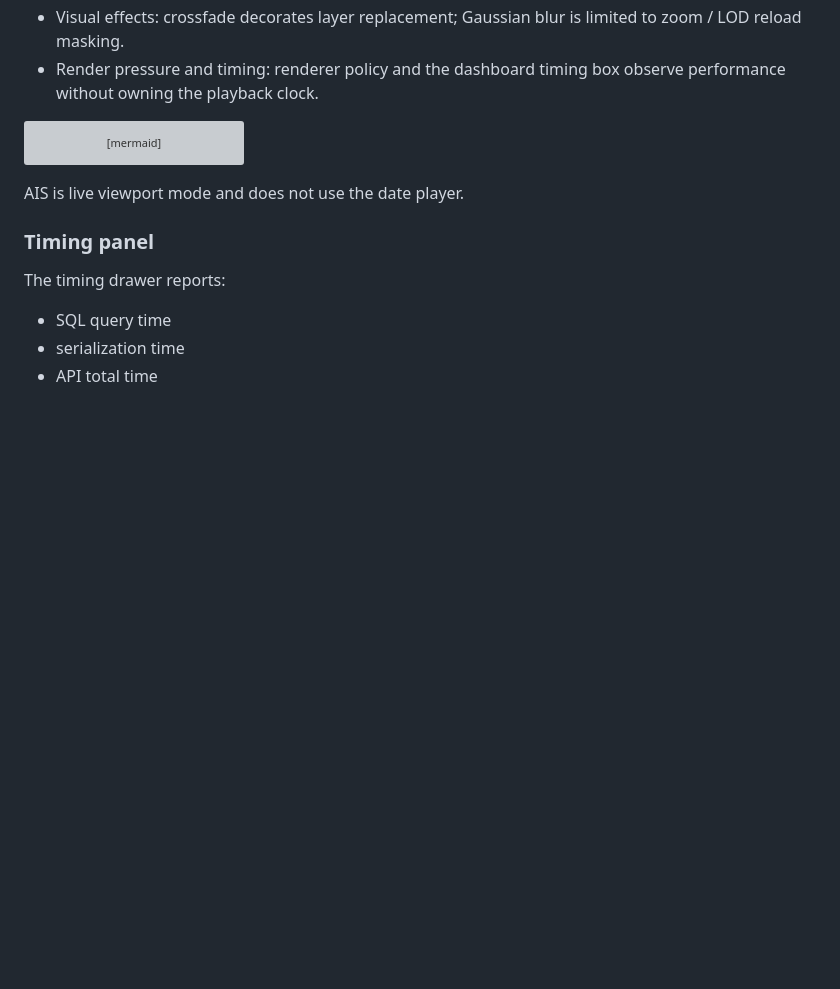
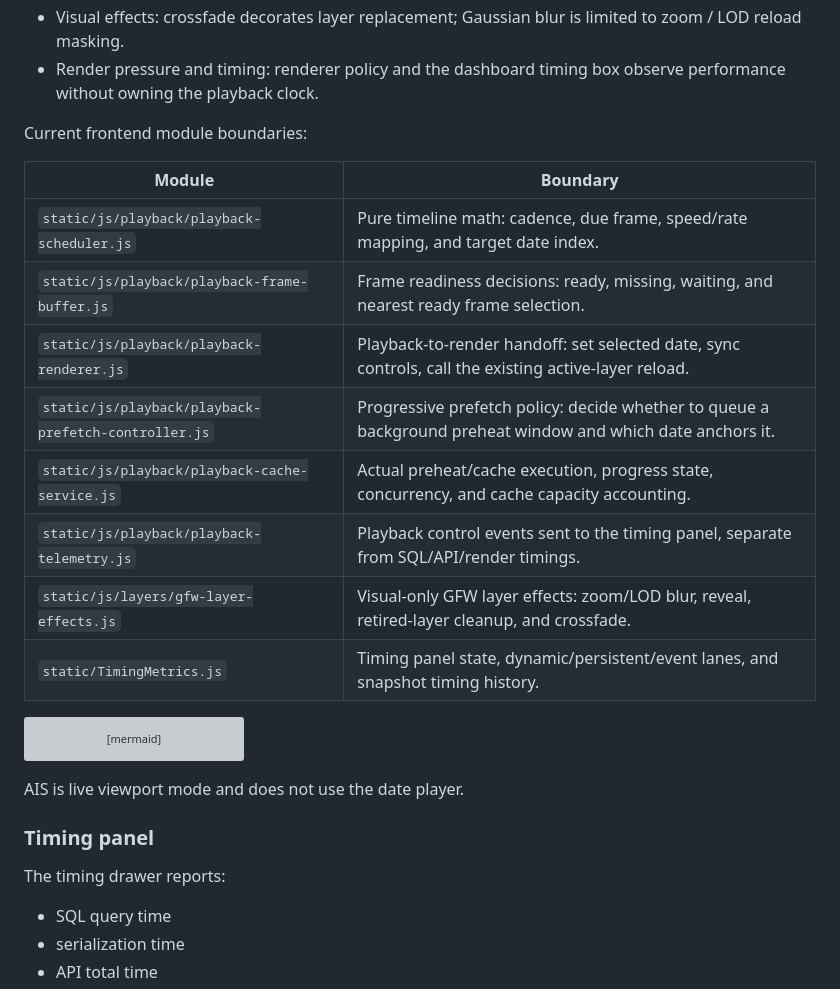
Before and after one commit to Kagamihara-Ruruka/gfw-flask-mysql-adapter, a Markdown page: README.md, the part around the change. Rendered like a GitHub page; blank space fills up the shorter version; grey boxes are pictures that could not be loaded.

Commit message:
Document playback module boundaries

````diff
--- a/README.md
+++ b/README.md
@@ -189,6 +189,19 @@ The settings page exposes playback as separate responsibility boxes instead of o
 - Frame interpolation: reserved for a future `requestAnimationFrame` loop that computes visual alpha between two ready real frames.
 - Visual effects: crossfade decorates layer replacement; Gaussian blur is limited to zoom / LOD reload masking.
 - Render pressure and timing: renderer policy and the dashboard timing box observe performance without owning the playback clock.
+
+Current frontend module boundaries:
+
+| Module | Boundary |
+| --- | --- |
+| `static/js/playback/playback-scheduler.js` | Pure timeline math: cadence, due frame, speed/rate mapping, and target date index. |
+| `static/js/playback/playback-frame-buffer.js` | Frame readiness decisions: ready, missing, waiting, and nearest ready frame selection. |
+| `static/js/playback/playback-renderer.js` | Playback-to-render handoff: set selected date, sync controls, call the existing active-layer reload. |
+| `static/js/playback/playback-prefetch-controller.js` | Progressive prefetch policy: decide whether to queue a background preheat window and which date anchors it. |
+| `static/js/playback/playback-cache-service.js` | Actual preheat/cache execution, progress state, concurrency, and cache capacity accounting. |
+| `static/js/playback/playback-telemetry.js` | Playback control events sent to the timing panel, separate from SQL/API/render timings. |
+| `static/js/layers/gfw-layer-effects.js` | Visual-only GFW layer effects: zoom/LOD blur, reveal, retired-layer cleanup, and crossfade. |
+| `static/TimingMetrics.js` | Timing panel state, dynamic/persistent/event lanes, and snapshot timing history. |
 
 ```mermaid
 flowchart LR
````
Also changed, not shown: README.zh-TW.md (+13 -0 lines).
